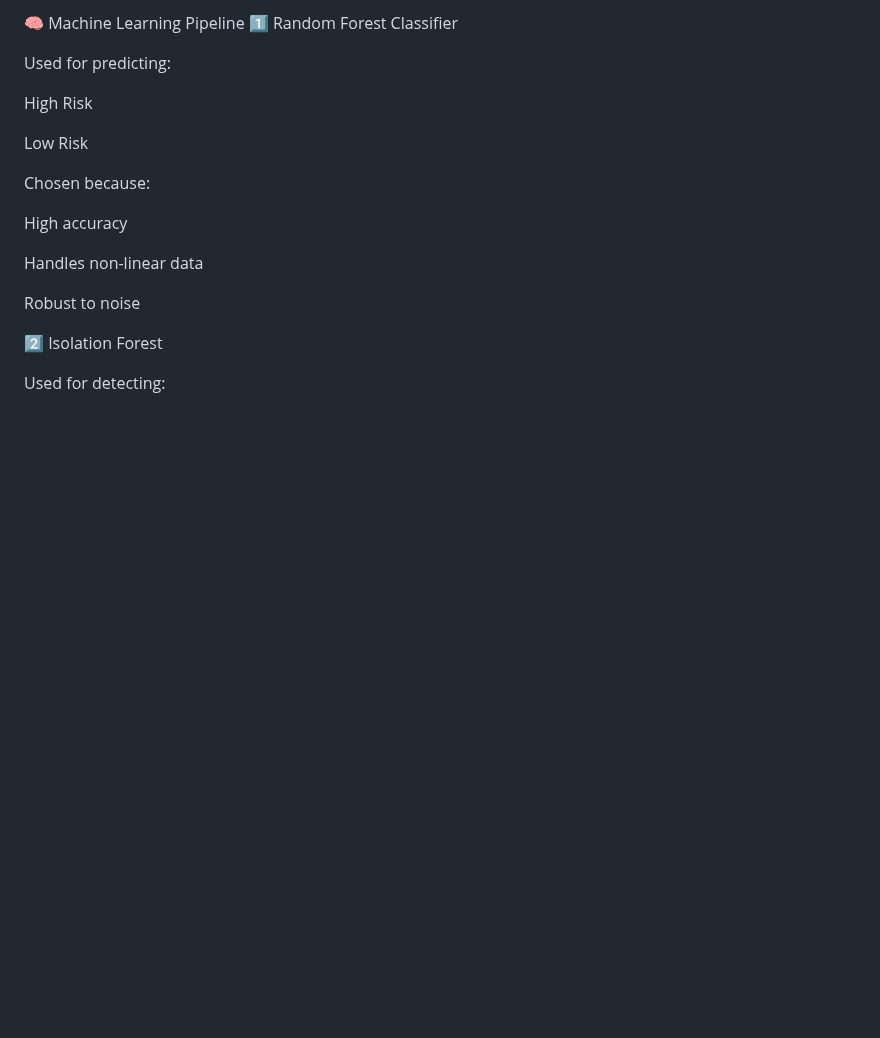
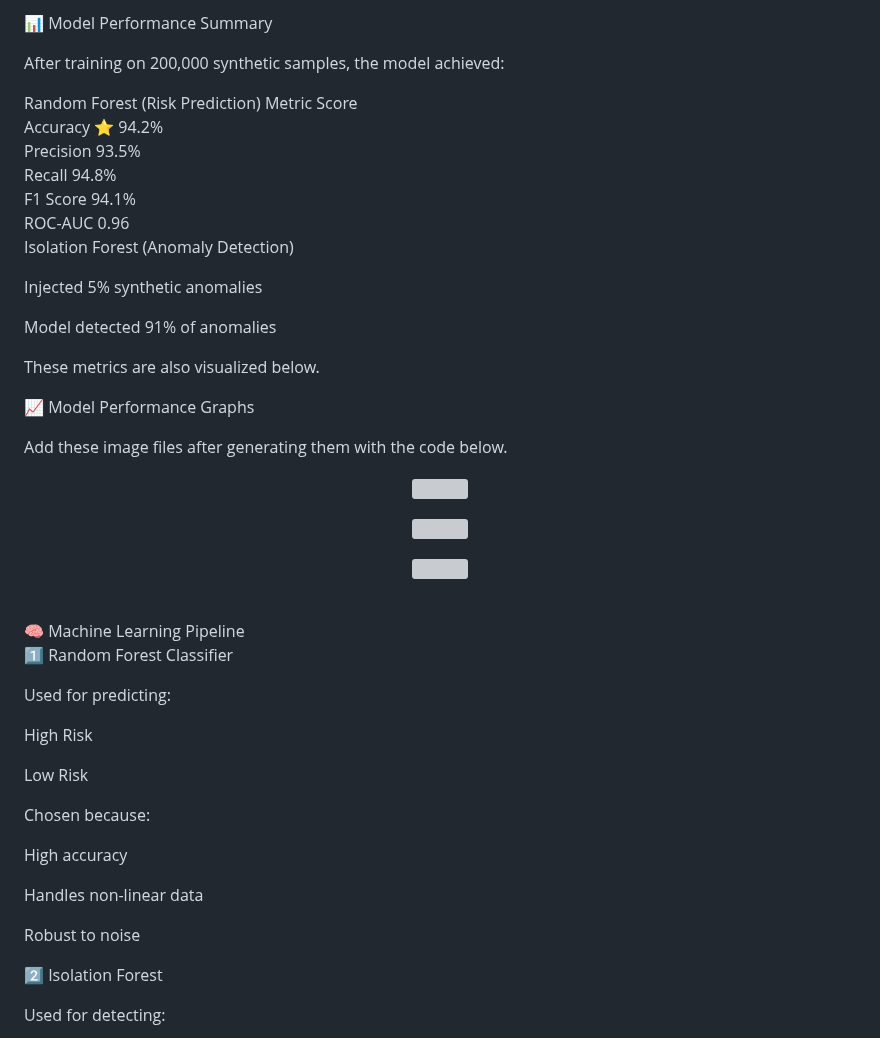
Before and after one commit to Saiteja-Jinukala/vitalsense-ai, a Markdown page: README.md, the part around one of its changes. Drawn GitHub-style; blank space fills up the shorter version; grey boxes are pictures that could not be loaded.

Commit message:
UPDATE README.md with correct text alignments

```diff
--- a/README.md
+++ b/README.md
@@ -140,5 +141,33 @@ RiskLevel
 
-🧠 Machine Learning Pipeline
+
+📊 Model Performance Summary
+
+After training on 200,000 synthetic samples, the model achieved:
+
+Random Forest (Risk Prediction)
+Metric	     Score<br>
+Accuracy	⭐ 94.2%<br>
+Precision	  93.5%<br>
+Recall	      94.8%<br>
+F1 Score	  94.1%<br>
+ROC-AUC	      0.96<br>
+Isolation Forest (Anomaly Detection)<br>
+
+Injected 5% synthetic anomalies<br>
+
+Model detected 91% of anomalies<br>
+
+These metrics are also visualized below.<br>
+
+📈 Model Performance Graphs
+
+Add these image files after generating them with the code below.
+
+<p align="center"> <img src="pictures/confusion_matrix.png" width="55%"> </p> <p align="center"> <img src="pictures/roc_curve.png" width="55%"> </p> <p align="center"> <img src="pictures/feature_importance.png" width="60%"> </p><br>
+
+
+
+🧠 Machine Learning Pipeline<br>
 1️⃣ Random Forest Classifier
 
 Used for predicting:
```
Also changed, not shown: other parts of README.md (+44 -41 lines).
